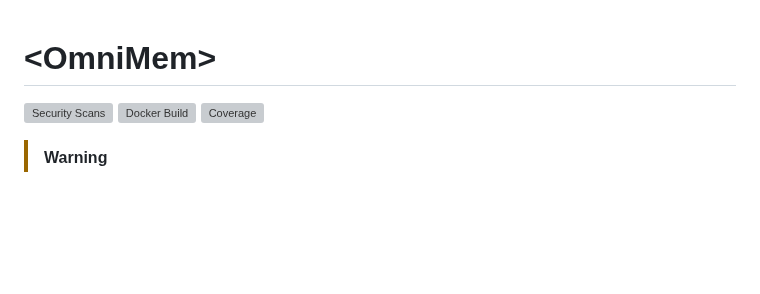
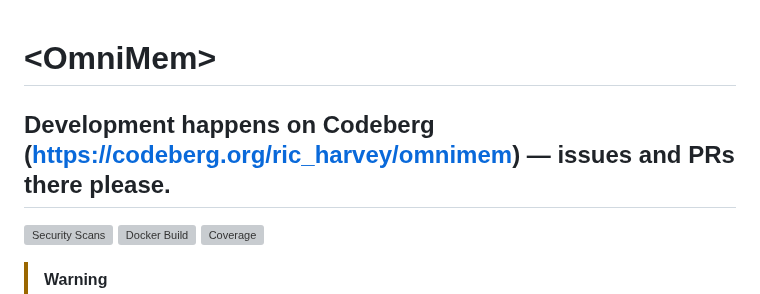
Before and after one commit to richarvey/OmniMem, a Markdown page: README.md, the part around the change. Rendered like a GitHub page; blank space fills up the shorter version; grey boxes are pictures that could not be loaded.

Commit message:
update readme with codeberg details

```diff
--- a/README.md
+++ b/README.md
@@ -1,4 +1,6 @@
 # \<OmniMem\>
+Development happens on Codeberg (https://codeberg.org/ric_harvey/omnimem) — issues and PRs there please.
+---
 
 [![Security Scans](https://codeberg.org/ric_harvey/omnimem/badges/workflows/security.yml/badge.svg)](https://codeberg.org/ric_harvey/omnimem/actions)
 [![Docker Build](https://codeberg.org/ric_harvey/omnimem/badges/workflows/docker.yml/badge.svg)](https://codeberg.org/ric_harvey/omnimem/actions)
```
